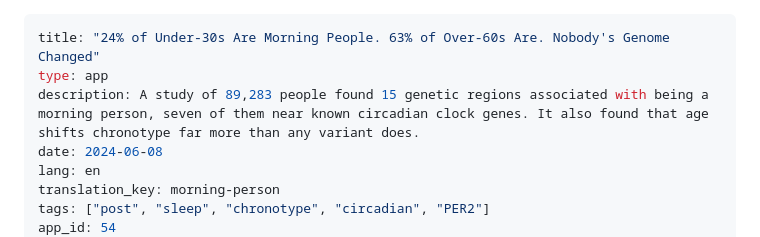
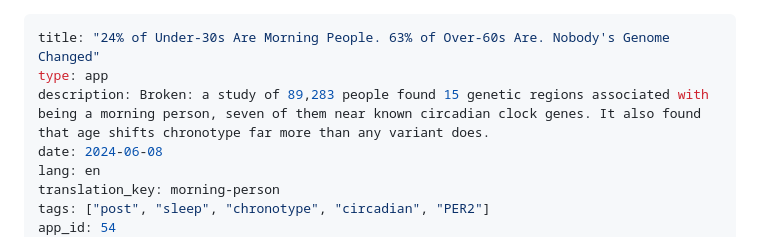
Before and after one commit to InSilicoDB/geneplaza-blogs, a Markdown page: site/content/en__morning-person-genetics.md, the part around the change. Drawn GitHub-style.

```diff
--- a/site/content/en__morning-person-genetics.md
+++ b/site/content/en__morning-person-genetics.md
@@ -1,7 +1,7 @@
 ---
 title: "24% of Under-30s Are Morning People. 63% of Over-60s Are. Nobody's Genome Changed"
 type: app
-description: A study of 89,283 people found 15 genetic regions associated with being a morning person, seven of them near known circadian clock genes. It also found that age shifts chronotype far more than any variant does.
+description: Broken: a study of 89,283 people found 15 genetic regions associated with being a morning person, seven of them near known circadian clock genes. It also found that age shifts chronotype far more than any variant does.
 date: 2024-06-08
 lang: en
 translation_key: morning-person
```
Also changed, not shown: site/content/en__cheddar-man-dark-skin-blue-eyes.md (+1 -1 lines).
